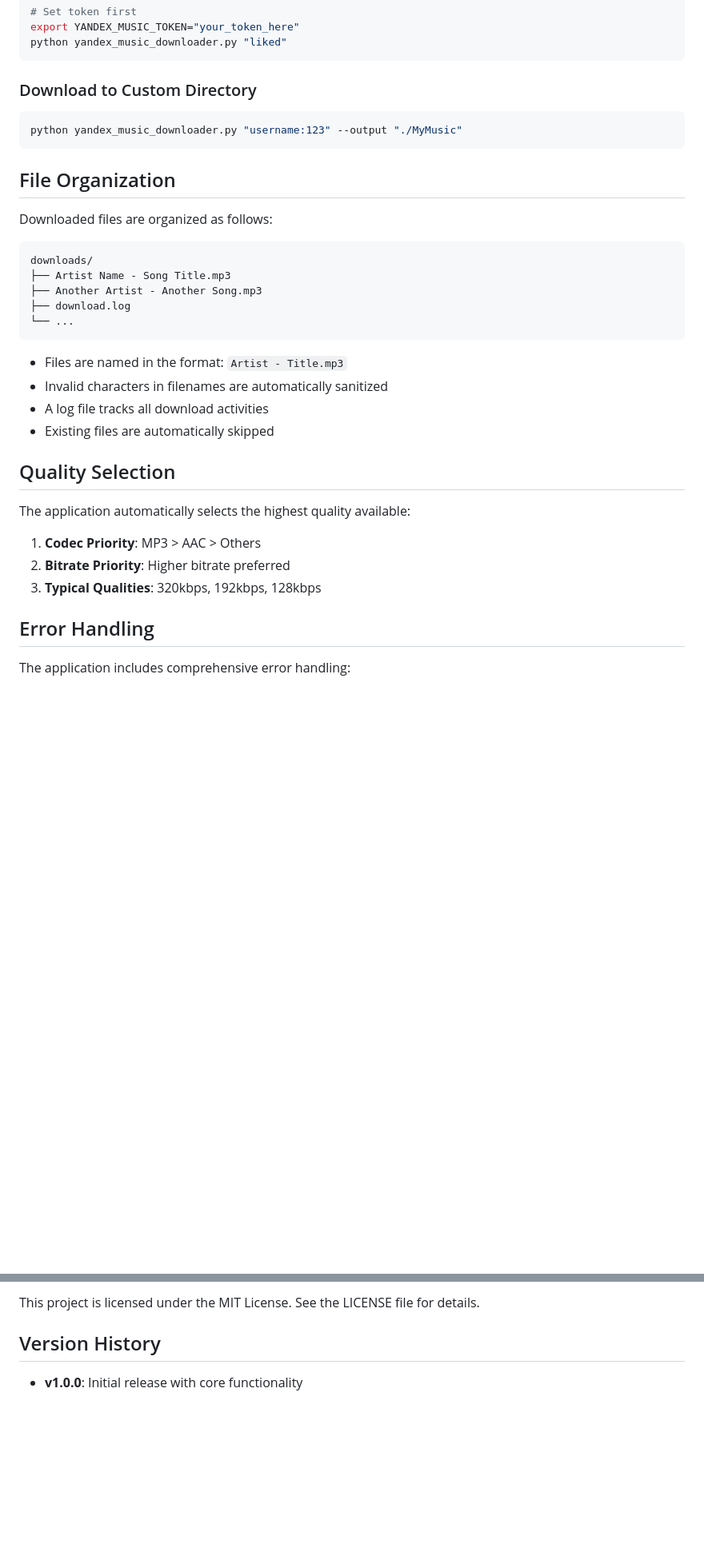
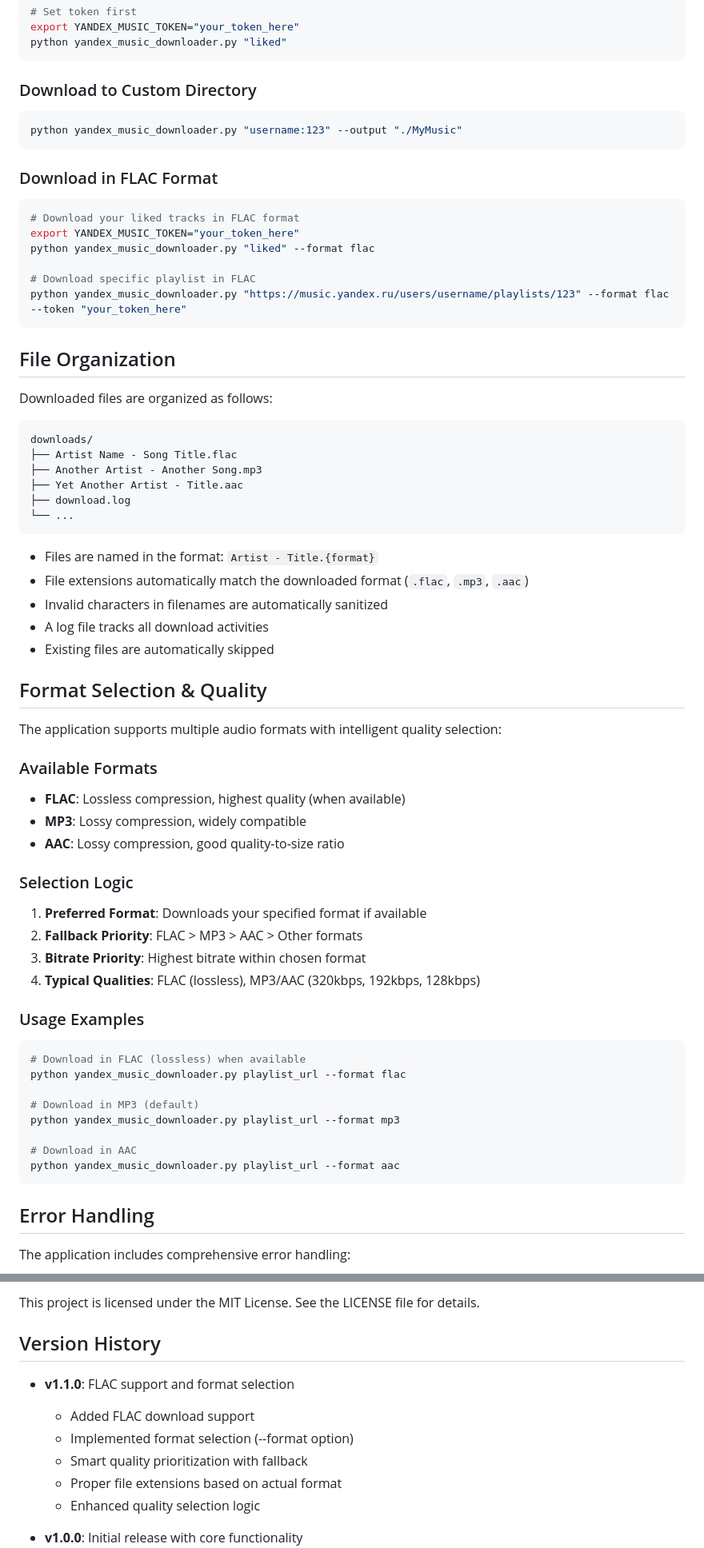
Before and after one commit to m1ckk3y/yandex-music-downloader, a Markdown page: README.md, 2 parts joined by grey strips. Shown: that part at 80% size. Drawn GitHub-style; blank space fills up the shorter version.

Commit message:
Update README.md with FLAC download feature documentation
- Added comprehensive documentation for new format selection feature
- Updated feature list to highlight FLAC, MP3, AAC support
- Added detailed format selection and quality logic explanation
- Included FLAC usage examples and command-line options
- Updated file organization to show proper format extensions
- Added version history entry for v1.1.0 with FLAC support
- Enhanced supported formats section with lossless quality info

````diff
--- a/README.md
+++ b/README.md
@@ -139,30 +148,62 @@ python yandex_music_downloader.py "liked"
 python yandex_music_downloader.py "username:123" --output "./MyMusic"
 ```
 
+### Download in FLAC Format
+
+```bash
+# Download your liked tracks in FLAC format
+export YANDEX_MUSIC_TOKEN="your_token_here"
+python yandex_music_downloader.py "liked" --format flac
+
+# Download specific playlist in FLAC
+python yandex_music_downloader.py "https://music.yandex.ru/users/username/playlists/123" --format flac --token "your_token_here"
+```
+
 ## File Organization
 
 Downloaded files are organized as follows:
 
 ```
 downloads/
-├── Artist Name - Song Title.mp3
+├── Artist Name - Song Title.flac
 ├── Another Artist - Another Song.mp3
+├── Yet Another Artist - Title.aac
 ├── download.log
 └── ...
 ```
 
-- Files are named in the format: `Artist - Title.mp3`
+- Files are named in the format: `Artist - Title.{format}`
+- File extensions automatically match the downloaded format (`.flac`, `.mp3`, `.aac`)
 - Invalid characters in filenames are automatically sanitized
 - A log file tracks all download activities
 - Existing files are automatically skipped
 
-## Quality Selection
+## Format Selection & Quality
 
-The application automatically selects the highest quality available:
+The application supports multiple audio formats with intelligent quality selection:
 
-1. **Codec Priority**: MP3 > AAC > Others
-2. **Bitrate Priority**: Higher bitrate preferred
-3. **Typical Qualities**: 320kbps, 192kbps, 128kbps
+### Available Formats
+- **FLAC**: Lossless compression, highest quality (when available)
+- **MP3**: Lossy compression, widely compatible
+- **AAC**: Lossy compression, good quality-to-size ratio
+
+### Selection Logic
+1. **Preferred Format**: Downloads your specified format if available
+2. **Fallback Priority**: FLAC > MP3 > AAC > Other formats
+3. **Bitrate Priority**: Highest bitrate within chosen format
+4. **Typical Qualities**: FLAC (lossless), MP3/AAC (320kbps, 192kbps, 128kbps)
+
+### Usage Examples
+```bash
+# Download in FLAC (lossless) when available
+python yandex_music_downloader.py playlist_url --format flac
+
+# Download in MP3 (default)
+python yandex_music_downloader.py playlist_url --format mp3
+
+# Download in AAC
+python yandex_music_downloader.py playlist_url --format aac
+```
 
 ## Error Handling
 
@@ -266,6 +308,13 @@ This project is licensed under the MIT License. See the LICENSE file for details
 
 ## Version History
 
+- **v1.1.0**: FLAC support and format selection
+  - Added FLAC download support
+  - Implemented format selection (--format option)
+  - Smart quality prioritization with fallback
+  - Proper file extensions based on actual format
+  - Enhanced quality selection logic
+
 - **v1.0.0**: Initial release with core functionality
   - Playlist downloading
   - OAuth authentication
````
Also changed, not shown: other parts of README.md (+17 -7 lines).
